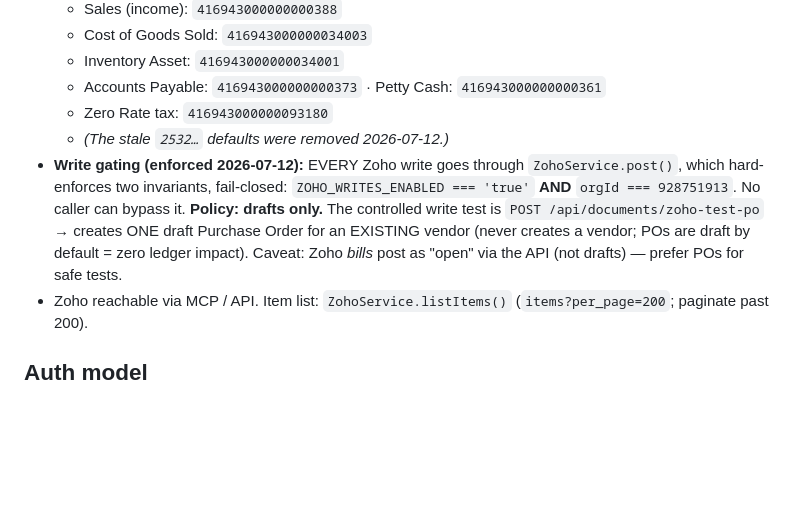
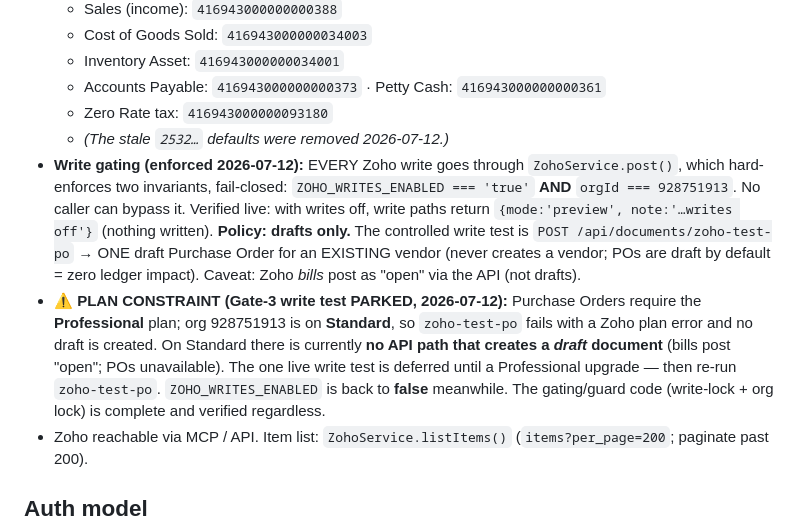
Before and after one commit to asifmkp/ntbf-platform, a Markdown page: CLAUDE.md, the part around the change. GitHub-like rendering; blank space fills up the shorter version.

Commit message:
Docs: Gate-3 Zoho write test parked — POs need Professional plan
Org 928751913 is on the Standard plan; Purchase Orders (our zero-ledger-
impact draft-only test path) require Professional, so zoho-test-po can't
run yet. On Standard no API path creates a *draft* document (bills post
"open"), so the one live write test is deferred until a Professional
upgrade. ZOHO_WRITES_ENABLED is back to false. The write-lock + org-guard
code is complete and verified; only the live test is parked.

Co-Authored-By: Claude Opus 4.8 (1M context) <noreply@anthropic.com>

```diff
--- a/CLAUDE.md
+++ b/CLAUDE.md
@@ -24,7 +24,8 @@ Operations platform for **National Trading of Beverage & Foodstuff LLC** (NTBF,
   - Accounts Payable: `416943000000000373` · Petty Cash: `416943000000000361`
   - Zero Rate tax: `416943000000093180`
   - *(The stale `2532…` defaults were removed 2026-07-12.)*
-- **Write gating (enforced 2026-07-12):** EVERY Zoho write goes through `ZohoService.post()`, which hard-enforces two invariants, fail-closed: `ZOHO_WRITES_ENABLED === 'true'` **AND** `orgId === 928751913`. No caller can bypass it. **Policy: drafts only.** The controlled write test is `POST /api/documents/zoho-test-po` → creates ONE draft Purchase Order for an EXISTING vendor (never creates a vendor; POs are draft by default = zero ledger impact). Caveat: Zoho *bills* post as "open" via the API (not drafts) — prefer POs for safe tests.
+- **Write gating (enforced 2026-07-12):** EVERY Zoho write goes through `ZohoService.post()`, which hard-enforces two invariants, fail-closed: `ZOHO_WRITES_ENABLED === 'true'` **AND** `orgId === 928751913`. No caller can bypass it. Verified live: with writes off, write paths return `{mode:'preview', note:'…writes off'}` (nothing written). **Policy: drafts only.** The controlled write test is `POST /api/documents/zoho-test-po` → ONE draft Purchase Order for an EXISTING vendor (never creates a vendor; POs are draft by default = zero ledger impact). Caveat: Zoho *bills* post as "open" via the API (not drafts).
+- **⚠ PLAN CONSTRAINT (Gate-3 write test PARKED, 2026-07-12):** Purchase Orders require the **Professional** plan; org 928751913 is on **Standard**, so `zoho-test-po` fails with a Zoho plan error and no draft is created. On Standard there is currently **no API path that creates a *draft* document** (bills post "open"; POs unavailable). The one live write test is deferred until a Professional upgrade — then re-run `zoho-test-po`. `ZOHO_WRITES_ENABLED` is back to **false** meanwhile. The gating/guard code (write-lock + org lock) is complete and verified regardless.
 - Zoho reachable via MCP / API. Item list: `ZohoService.listItems()` (`items?per_page=200`; paginate past 200).
 
 ## Auth model
```
